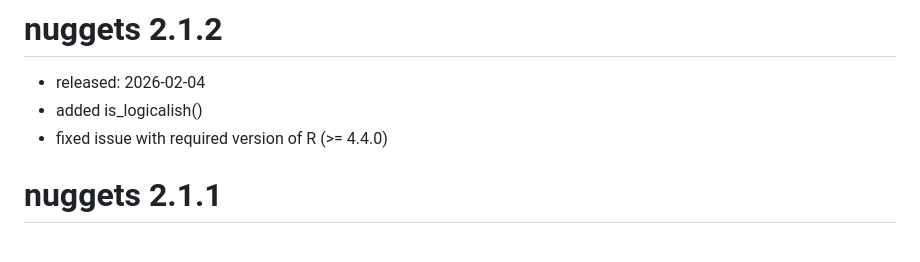
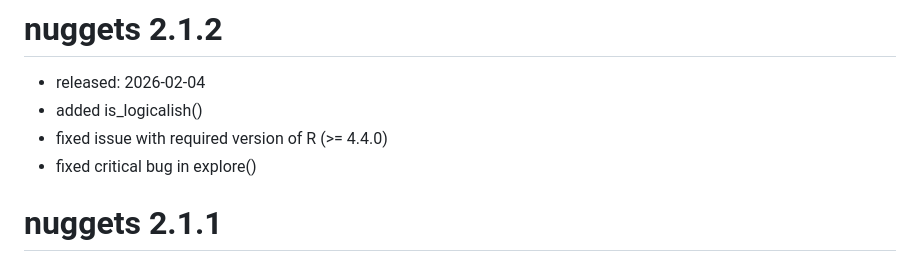
Before and after one commit to beerda/nuggets, a Markdown page: NEWS.md, the part around the change. Drawn GitHub-style.

Commit message:
updated news

```diff
--- a/NEWS.md
+++ b/NEWS.md
@@ -2,6 +2,7 @@
 - released: 2026-02-04
 - added is_logicalish()
 - fixed issue with required version of R (>= 4.4.0)
+- fixed critical bug in explore()
 
 # nuggets 2.1.1
 - released: 2026-02-03
```
